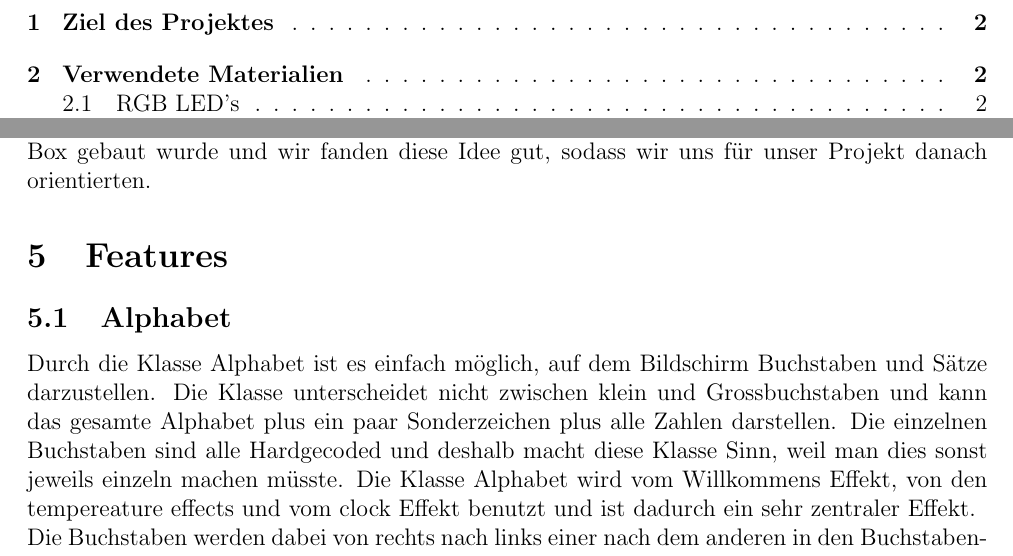
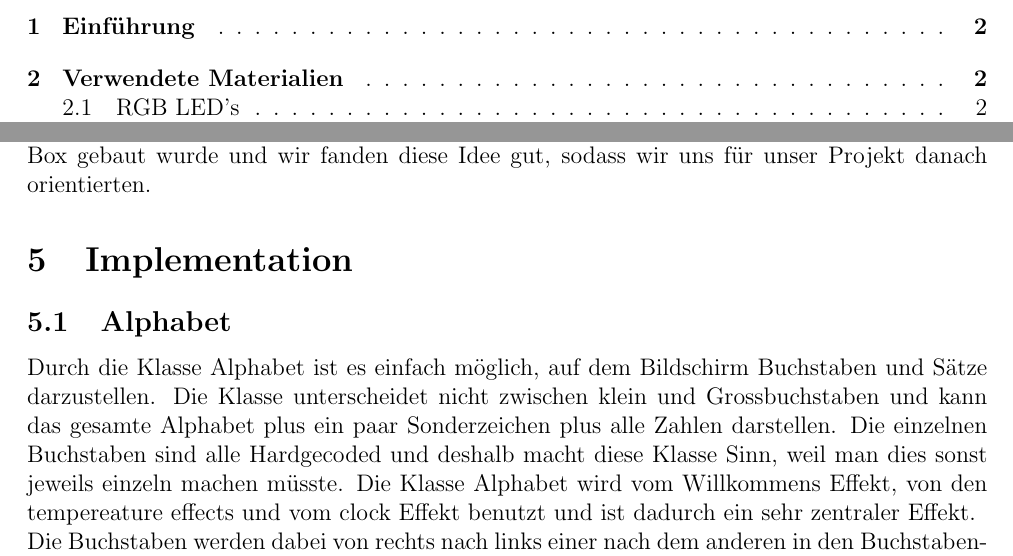
Before and after one commit to vGsteiger/caos_gruppe_144, a LaTeX document (doc/Documentation144.tex): two parts of pages 2 and 4 of 7, joined at a grey line, cut at the place of the change. Compiled offline with pdfLaTeX.

Commit message:
updated Documentation

```diff
--- a/doc/Documentation144.tex
+++ b/doc/Documentation144.tex
@@ -111,7 +111,7 @@ Art Box gebaut wurde und wir fanden diese Idee gut, sodass wir uns für unser Pr
 
 
 
-\section{Features}
+\section{Implementation}
 
 \subsection{Alphabet}
 
```
Also changed, not shown: doc/Documentation144.tex (2 more changed lines).
